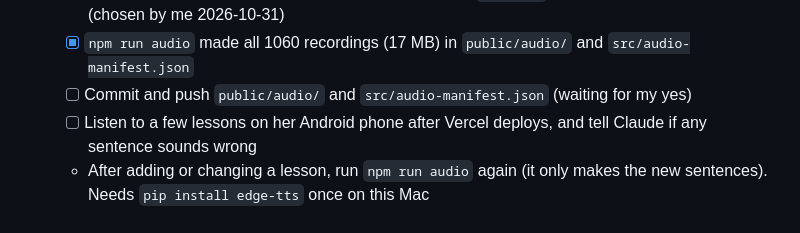
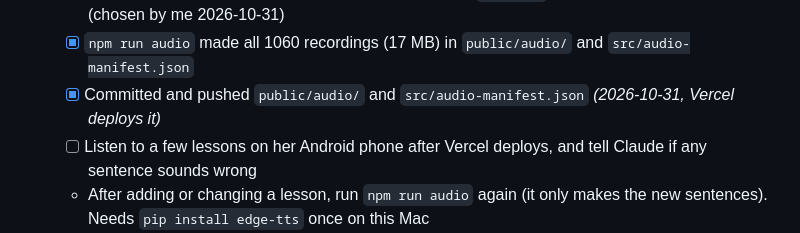
Before and after one commit to Jaydeep-Lkahani/guj-to-eng, a Markdown page: pending.md, the part around the change. Drawn GitHub-style.

Commit message:
Update pending.md: audio pushed
Co-Authored-By: Claude Sonnet 5.5 <noreply@anthropic.com>

```diff
--- a/pending.md
+++ b/pending.md
@@ -156,7 +156,7 @@ Tick a topic when its real lesson is written **and** I've reviewed it.
 9. [ ] **Natural-voice audio for "Listen"** (free voice, all 1060 recordings made 2026-10-31):
    - [x] ~~OpenAI key~~ not needed any more: switched to the free `edge-tts` tool with the voice Neerja (chosen by me 2026-10-31)
    - [x] `npm run audio` made all 1060 recordings (17 MB) in `public/audio/` and `src/audio-manifest.json`
-   - [ ] Commit and push `public/audio/` and `src/audio-manifest.json` (waiting for my yes)
+   - [x] Committed and pushed `public/audio/` and `src/audio-manifest.json` *(2026-10-31, Vercel deploys it)*
    - [ ] Listen to a few lessons on her Android phone after Vercel deploys, and tell Claude if any sentence sounds wrong
    - After adding or changing a lesson, run `npm run audio` again (it only makes the new sentences). Needs `pip install edge-tts` once on this Mac
 7. [x] **Integrate the sentence-pattern work** (how to form English sentences from Gujarati). *(Done 2026-10-26: lesson p1-t11, plus a word-order tip and practice questions in p1-t05 to p1-t10. Extended into Part 2 and Part 3 on 2026-10-26, see the log.)*
```
